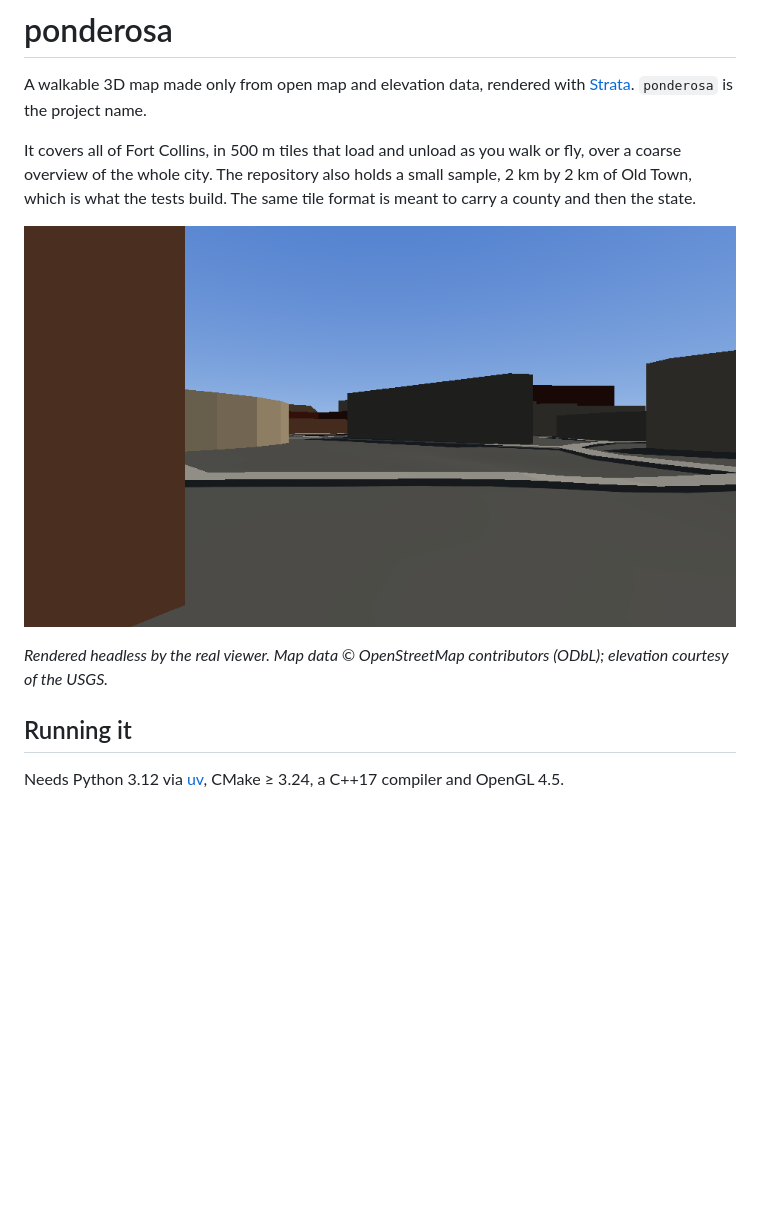
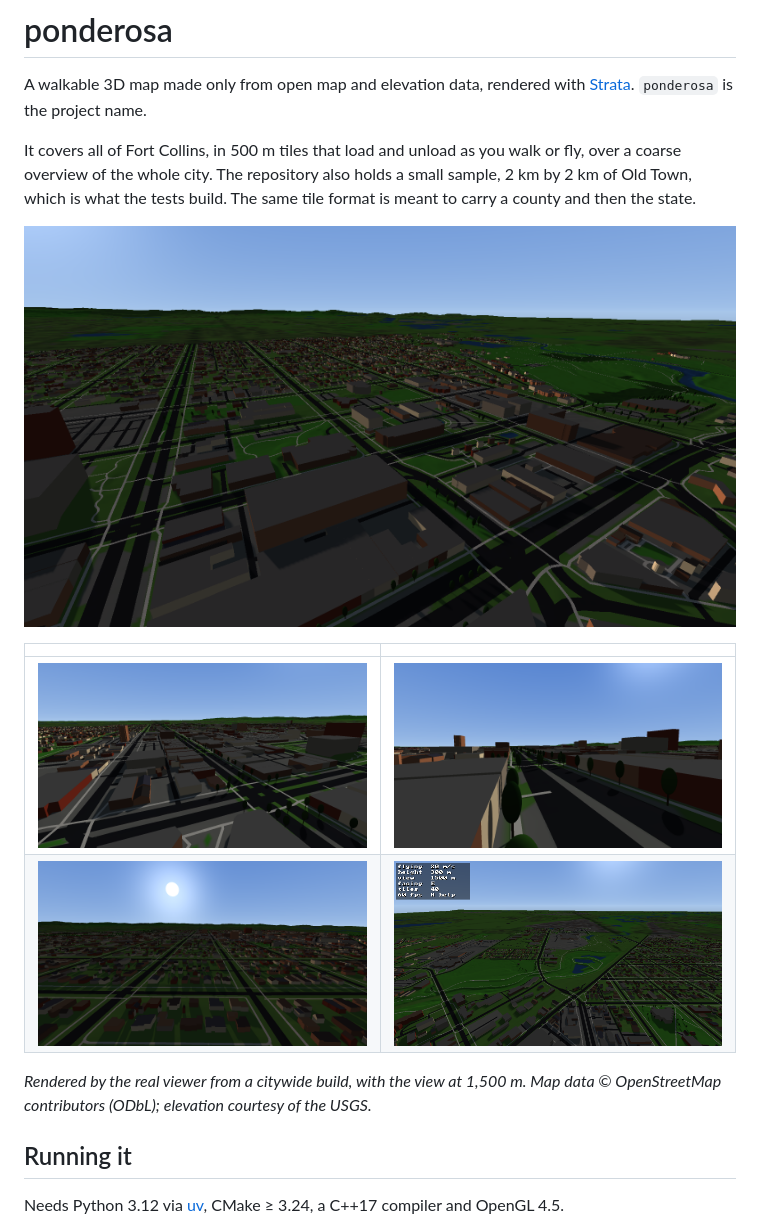
Before and after one commit to Preponderous-Software/ponderosa, a Markdown page: README.md, the part around one of its changes. GitHub-like rendering; pictures changed too: docs/images/city.png (added), docs/images/downtown.png (added), docs/images/neighbourhoods.png (added); blank space fills up the shorter version.

```diff
--- a/README.md
+++ b/README.md
@@ -7,10 +7,14 @@ It covers all of Fort Collins, in 500 m tiles that load and unload as you walk o
 whole city. The repository also holds a small sample, 2 km by 2 km of Old Town, which is what the tests build. The
 same tile format is meant to carry a county and then the state.
 
-![Eye-level view along a street with buildings and sidewalks](docs/images/street.png)
+![Fort Collins from 150 m: arterial roads, shops and neighbourhoods running out to the foothills](docs/images/city.png)
 
+| | |
+|---|---|
+| ![Old Town from 60 m, with a tower and tree-lined streets](docs/images/downtown.png) | ![A tree-lined street in Old Town seen from a low flight](docs/images/street.png) |
+| ![Blocks of houses in a grid from 80 m](docs/images/neighbourhoods.png) | ![The status panel over a park and lakes, flying at 300 m](docs/images/panel.png) |
 
-*Rendered headless by the real viewer. Map data © OpenStreetMap contributors (ODbL); elevation courtesy of the USGS.*
+*Rendered by the real viewer from a citywide build, with the view at 1,500 m. Map data © OpenStreetMap contributors (ODbL); elevation courtesy of the USGS.*
 
 ## Running it
 
```
Also changed, not shown: other parts of README.md (+25 -4 lines).
